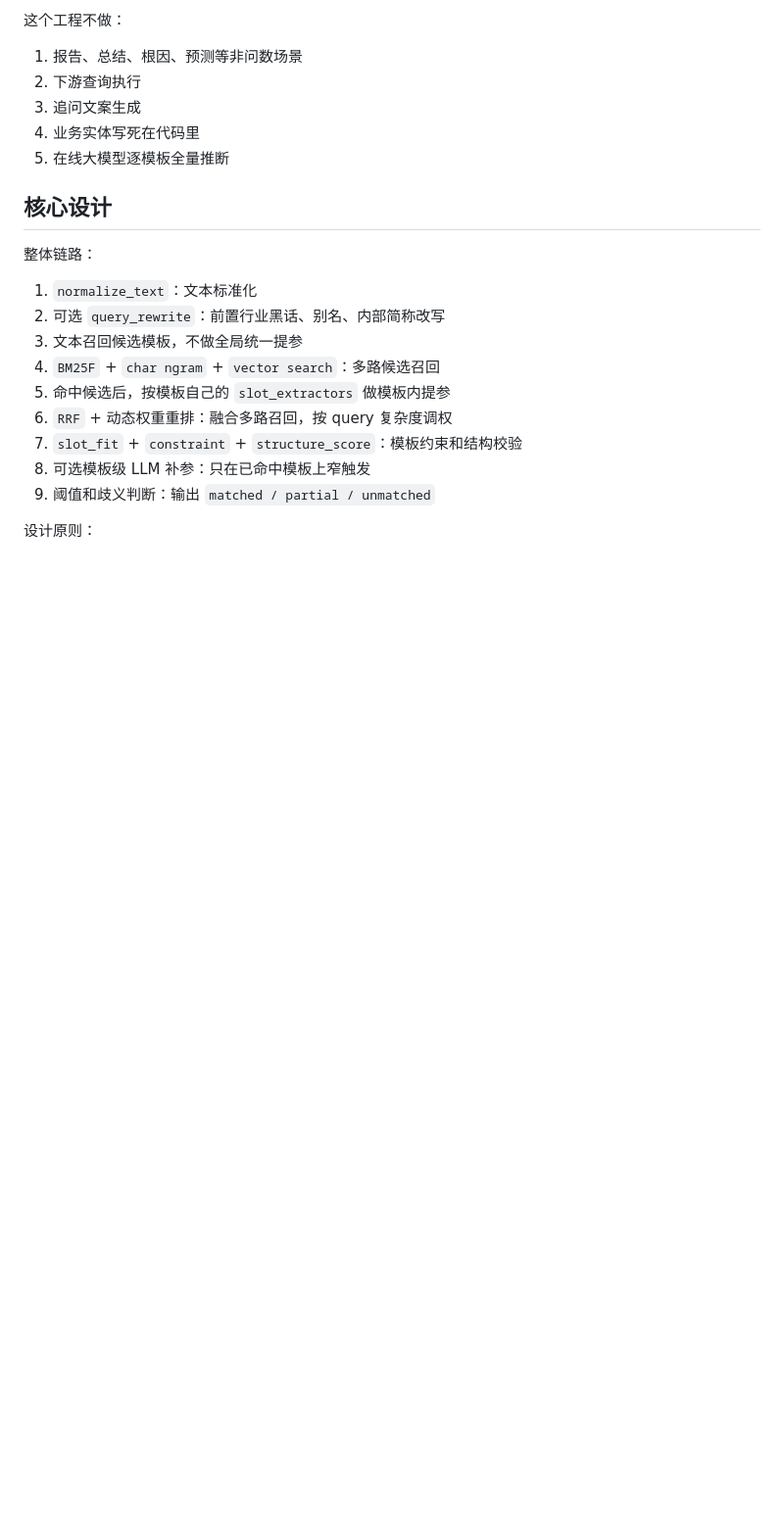
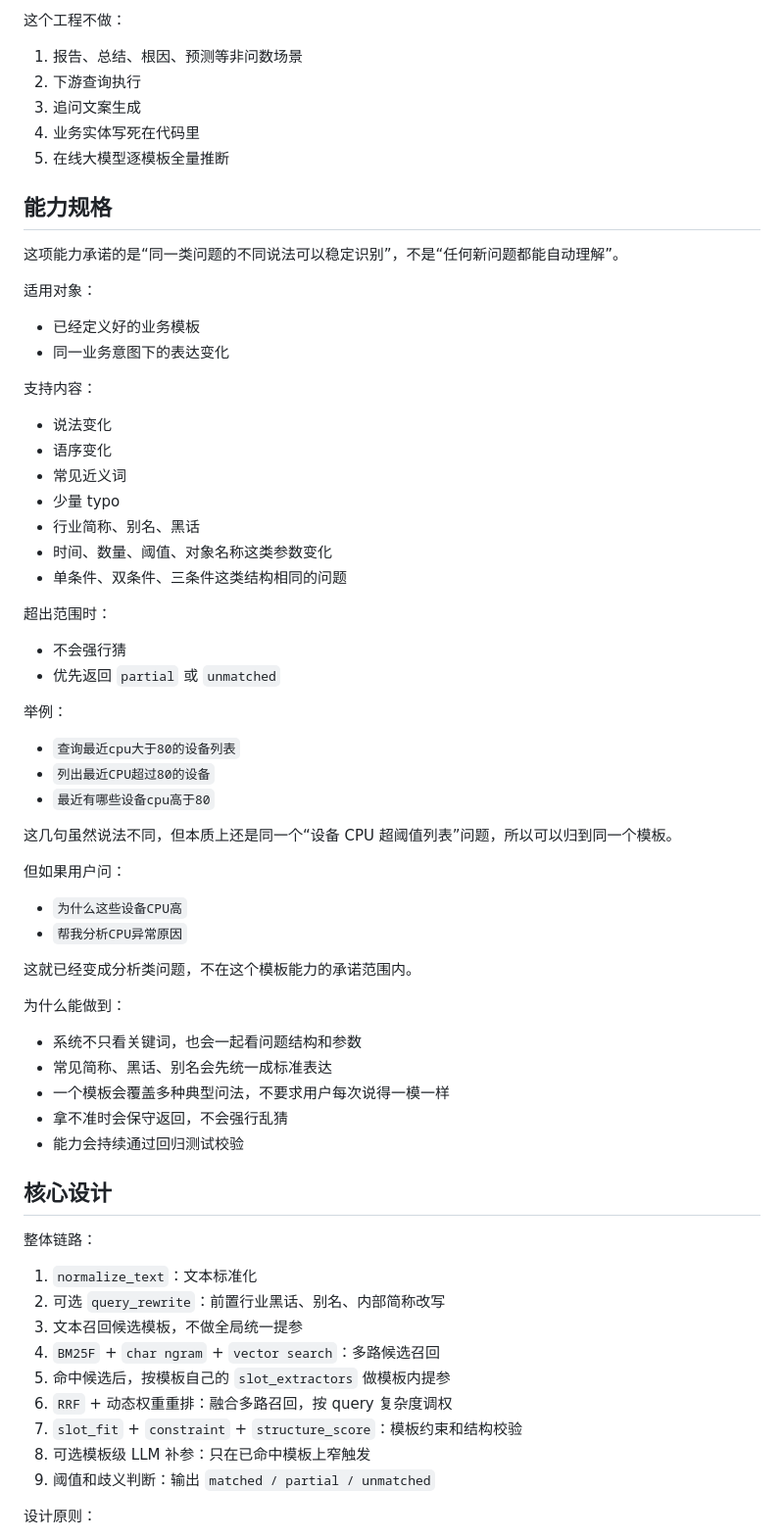
Before and after one commit to F-Rockman/chat_pre_check, a Markdown page: README.md, the part around the change. Shown at 98% size. Drawn GitHub-style; blank space fills up the shorter version.

Commit message:
Document matcher generalization scope

```diff
--- a/README.md
+++ b/README.md
@@ -27,6 +27,53 @@
 3. 追问文案生成
 4. 业务实体写死在代码里
 5. 在线大模型逐模板全量推断
+
+## 能力规格
+
+这项能力承诺的是“同一类问题的不同说法可以稳定识别”，不是“任何新问题都能自动理解”。
+
+适用对象：
+
+- 已经定义好的业务模板
+- 同一业务意图下的表达变化
+
+支持内容：
+
+- 说法变化
+- 语序变化
+- 常见近义词
+- 少量 typo
+- 行业简称、别名、黑话
+- 时间、数量、阈值、对象名称这类参数变化
+- 单条件、双条件、三条件这类结构相同的问题
+
+超出范围时：
+
+- 不会强行猜
+- 优先返回 `partial` 或 `unmatched`
+
+举例：
+
+- `查询最近cpu大于80的设备列表`
+- `列出最近CPU超过80的设备`
+- `最近有哪些设备cpu高于80`
+
+这几句虽然说法不同，但本质上还是同一个“设备 CPU 超阈值列表”问题，所以可以归到同一个模板。
+
+但如果用户问：
+
+- `为什么这些设备CPU高`
+- `帮我分析CPU异常原因`
+
+这就已经变成分析类问题，不在这个模板能力的承诺范围内。
+
+为什么能做到：
+
+- 系统不只看关键词，也会一起看问题结构和参数
+- 常见简称、黑话、别名会先统一成标准表达
+- 一个模板会覆盖多种典型问法，不要求用户每次说得一模一样
+- 拿不准时会保守返回，不会强行乱猜
+- 能力会持续通过回归测试校验
 
 ## 核心设计
 
```
